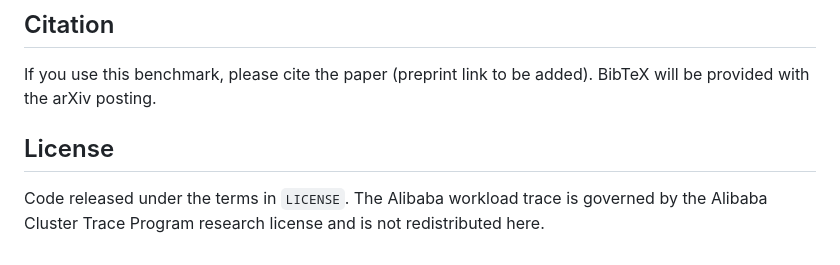
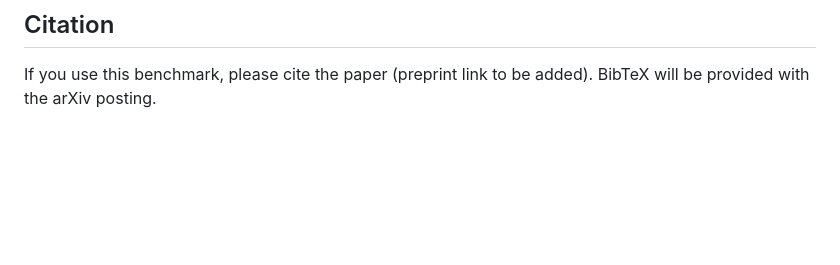
Before and after one commit to dev1-osibo/neither-near-optimal-nor-learnable, a Markdown page: README.md, the part around the change. Drawn GitHub-style; blank space fills up the shorter version.

Commit message:
Remove License section from README
Removed License section from README.md

```diff
--- a/README.md
+++ b/README.md
@@ -105,8 +105,3 @@ The two tests back the paper's core honesty claims: no forecast leakage in the r
 
 If you use this benchmark, please cite the paper (preprint link to be added). BibTeX will be
 provided with the arXiv posting.
-
-## License
-
-Code released under the terms in `LICENSE`. The Alibaba workload trace is governed by the Alibaba
-Cluster Trace Program research license and is not redistributed here.
```
